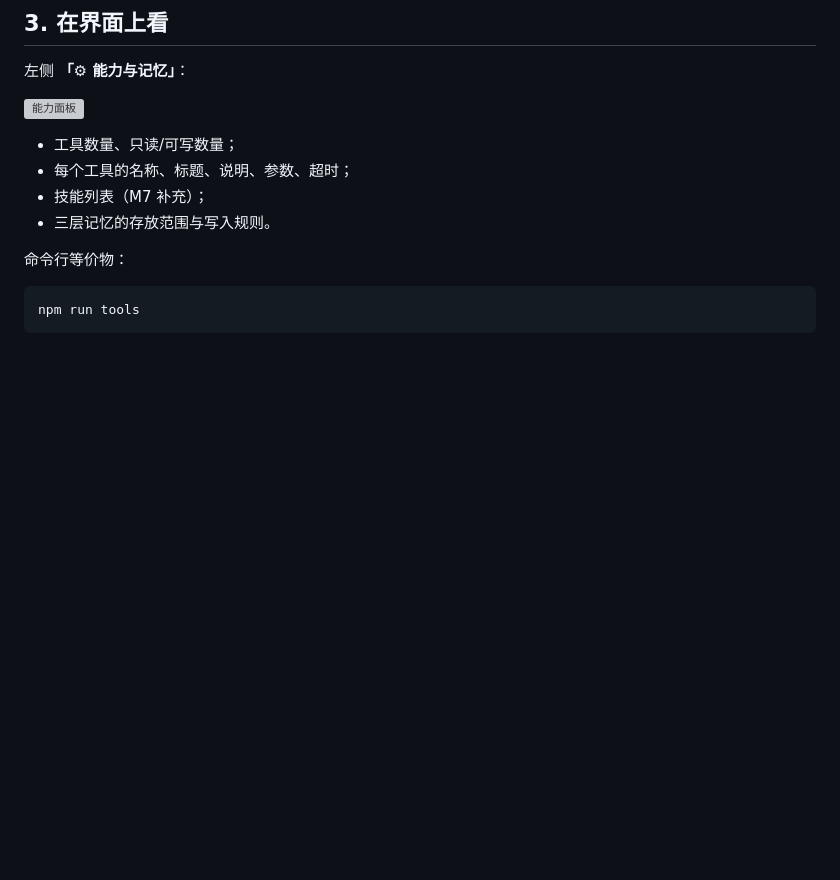
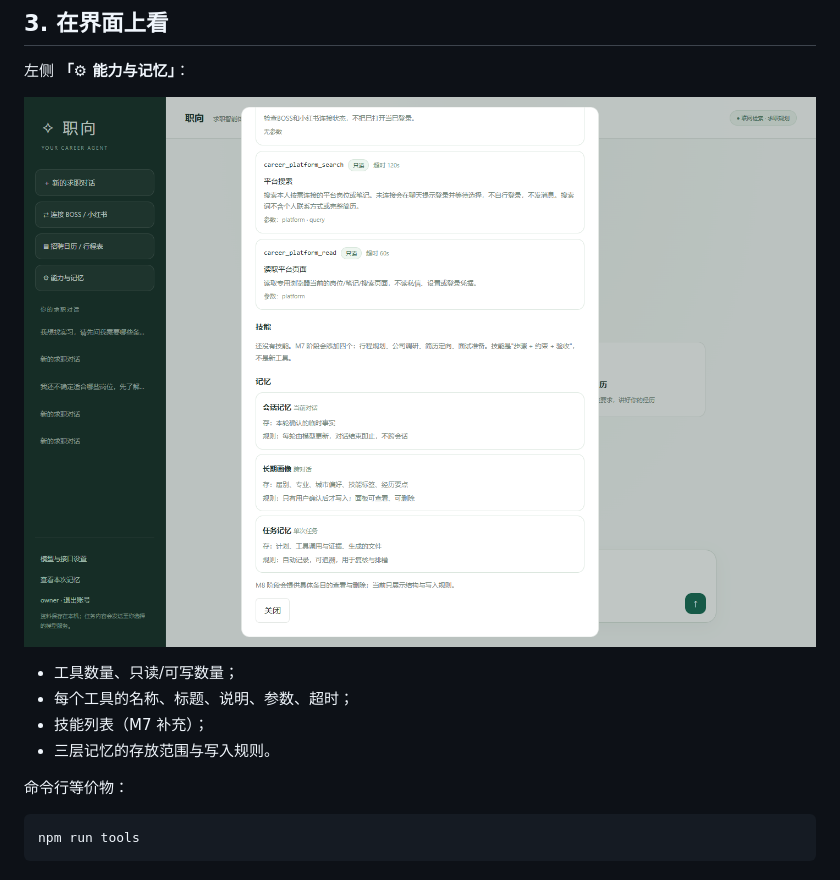
Before and after one commit to Lumichelka/career-agent, a Markdown page: docs/plan/08-工具与能力清单.md, the part around the change. GitHub-like rendering; blank space fills up the shorter version; grey boxes are pictures that could not be loaded.

Commit message:
docs: fix capability screenshot path

```diff
--- a/docs/plan/08-工具与能力清单.md
+++ b/docs/plan/08-工具与能力清单.md
@@ -43,7 +43,7 @@
 
 左侧 **「⚙ 能力与记忆」**：
 
-![能力面板](assets/capabilities.png)
+![能力面板](../assets/capabilities.png)
 
 - 工具数量、只读/可写数量；
 - 每个工具的名称、标题、说明、参数、超时；
```
